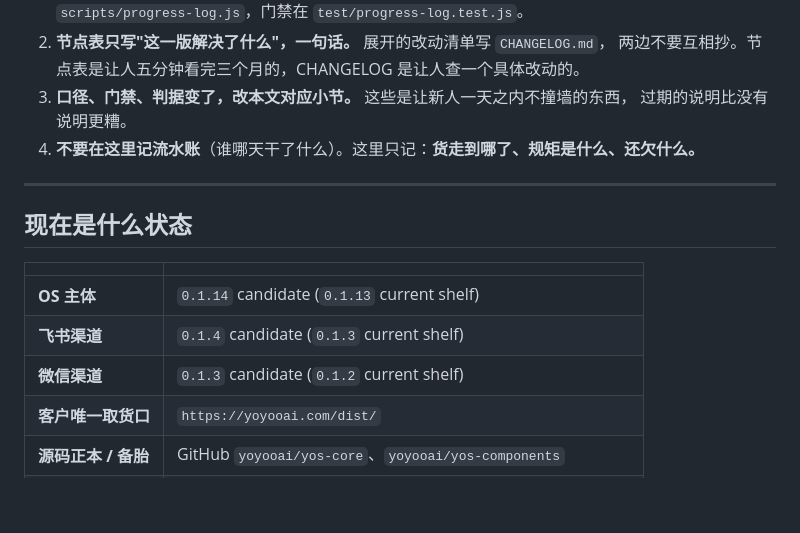
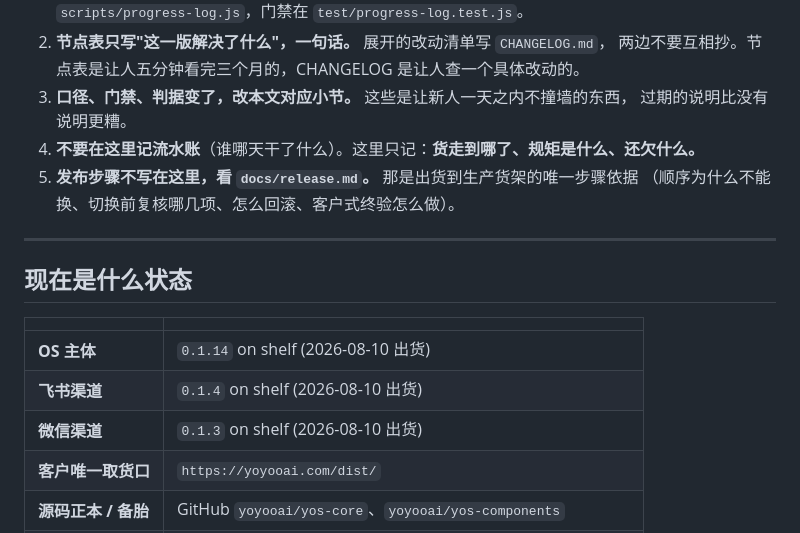
Before and after one commit to yoyooai/yos-core, a Markdown page: docs/progress.md, the part around the change. Drawn GitHub-style; blank space fills up the shorter version.

```diff
--- a/docs/progress.md
+++ b/docs/progress.md
@@ -16,6 +16,8 @@
 3. **口径、门禁、判据变了，改本文对应小节。** 这些是让新人一天之内不撞墙的东西，
    过期的说明比没有说明更糟。
 4. **不要在这里记流水账**（谁哪天干了什么）。这里只记：**货走到哪了、规矩是什么、还欠什么。**
+5. **发布步骤不写在这里，看 `docs/release.md`。** 那是出货到生产货架的唯一步骤依据
+   （顺序为什么不能换、切换前复核哪几项、怎么回滚、客户式终验怎么做）。
 
 ---
 
@@ -23,9 +25,9 @@
 
 | | |
 |---|---|
-| **OS 主体** | `0.1.14` candidate (`0.1.13` current shelf) |
-| **飞书渠道** | `0.1.4` candidate (`0.1.3` current shelf) |
-| **微信渠道** | `0.1.3` candidate (`0.1.2` current shelf) |
+| **OS 主体** | `0.1.14` on shelf (2026-08-10 出货) |
+| **飞书渠道** | `0.1.4` on shelf (2026-08-10 出货) |
+| **微信渠道** | `0.1.3` on shelf (2026-08-10 出货) |
 | **客户唯一取货口** | `https://yoyooai.com/dist/` |
 | **源码正本 / 备胎** | GitHub `yoyooai/yos-core`、`yoyooai/yos-components` |
 | **测试底线** | Jest / Node 见 `scripts/test-baselines.json`（**现查，不要背**） |
```
Also changed, not shown: docs/release.md (added, +124 -0 lines).
